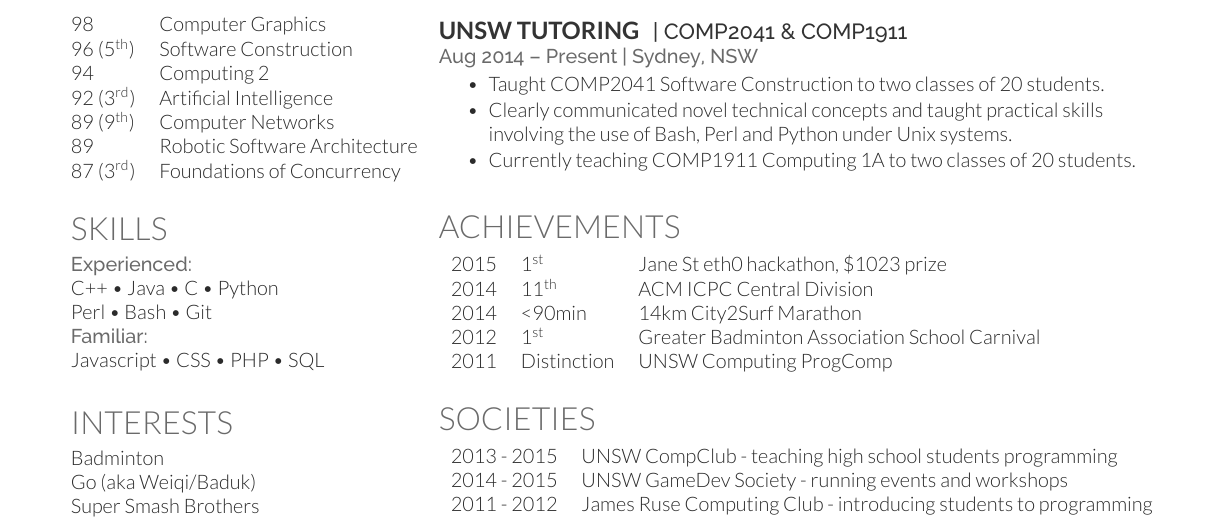
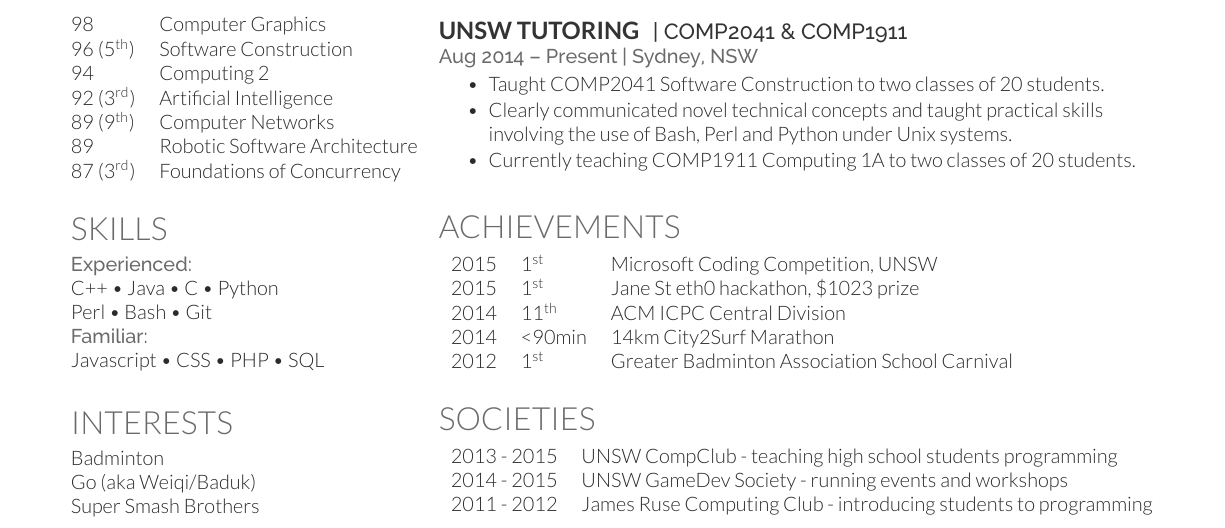
Before and after one commit to cbreezier/resume-latex, a LaTeX CV (cv_12.tex): part of the page, cut so that both start at the same text. Compiled offline with XeLaTeX.

Commit message:
Add microsoft coding comp

```diff
--- a/cv_12.tex
+++ b/cv_12.tex
@@ -242,11 +242,11 @@
 \section{Achievements}
 
 \begin{tabular}{rll}
+2015 & 1\textsuperscript{st} & Microsoft Coding Competition, UNSW \\
 2015 & 1\textsuperscript{st} & Jane St eth0 hackathon, \$1023 prize \\
 2014 & 11\textsuperscript{th} & ACM ICPC Central Division \\
 2014 & <90min & 14km City2Surf Marathon \\
 2012 & 1\textsuperscript{st} & Greater Badminton Association School Carnival \\
-2011 & Distinction & UNSW Computing ProgComp \\
 \end{tabular}
 
 \sectionspace % Some whitespace after the section
```
